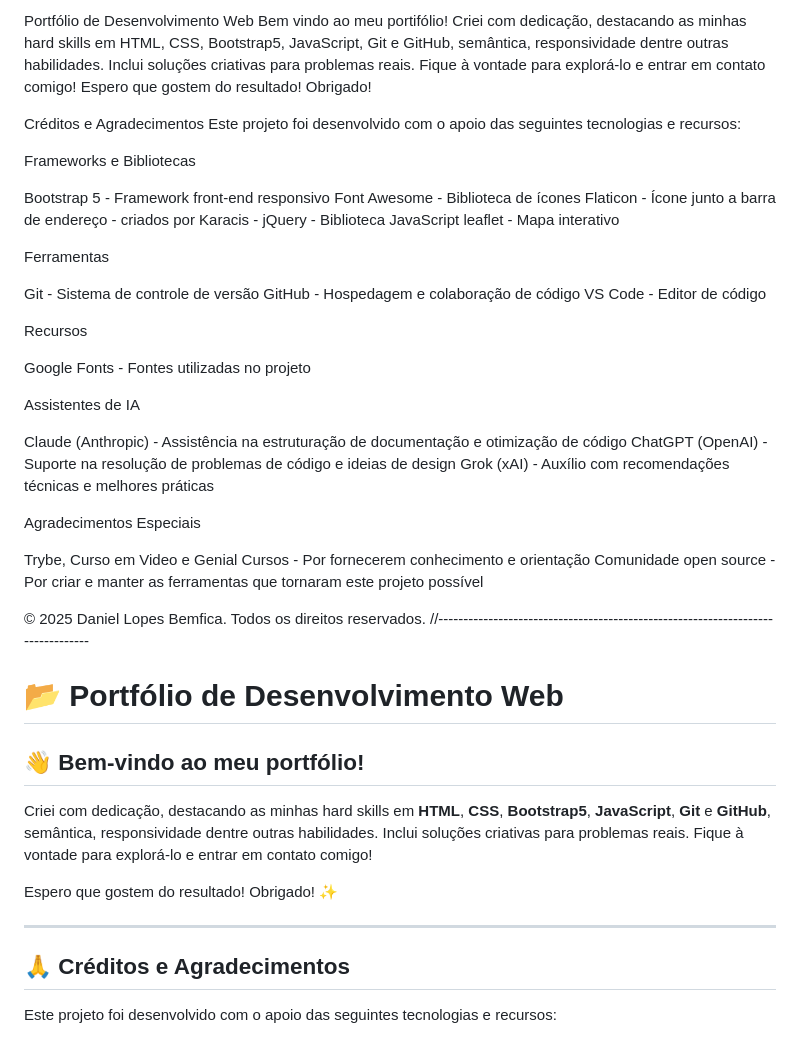
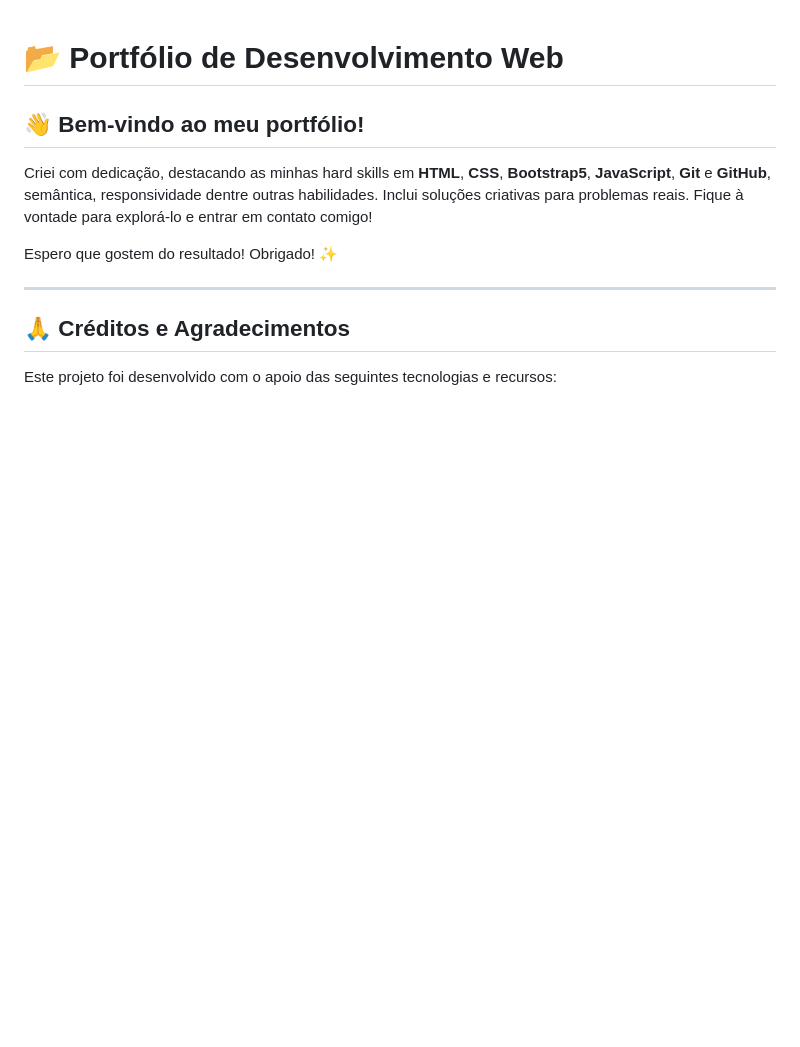
Before and after one commit to debem1972/portifolio, a Markdown page: README.md, the part around the change. Drawn GitHub-style; blank space fills up the shorter version.

Commit message:
Foi deletado o antigo conteúdo do README.md

```diff
--- a/README.md
+++ b/README.md
@@ -1,47 +1,3 @@
-Portfólio de Desenvolvimento Web
-Bem vindo ao meu portifólio!
-Criei com dedicação, destacando as minhas hard skills em HTML, CSS, Bootstrap5, JavaScript, Git e GitHub, semântica, responsividade dentre outras habilidades. Inclui soluções criativas para problemas reais. Fique à vontade para explorá-lo e entrar em contato comigo!
-Espero que gostem do resultado! Obrigado!
-
-
-Créditos e Agradecimentos
-Este projeto foi desenvolvido com o apoio das seguintes tecnologias e recursos:
-
-Frameworks e Bibliotecas
-
-Bootstrap 5 - Framework front-end responsivo
-Font Awesome - Biblioteca de ícones
-Flaticon - Ícone junto a barra de endereço  - criados por Karacis -
-jQuery - Biblioteca JavaScript
-leaflet - Mapa interativo
-
-Ferramentas
-
-Git - Sistema de controle de versão
-GitHub - Hospedagem e colaboração de código
-VS Code - Editor de código
-
-Recursos
-
-Google Fonts - Fontes utilizadas no projeto
-
-
-Assistentes de IA
-
-Claude (Anthropic) - Assistência na estruturação de documentação e otimização
-de código
-ChatGPT (OpenAI) - Suporte na resolução de problemas de código e ideias de design
-Grok (xAI) - Auxílio com recomendações técnicas e melhores práticas
-
-
-Agradecimentos Especiais
-
-Trybe, Curso em Video e Genial Cursos - Por fornecerem conhecimento e orientação
-Comunidade open source - Por criar e manter as ferramentas que tornaram este projeto possível
-
-
-© 2025 Daniel Lopes Bemfica. Todos os direitos reservados.
-//--------------------------------------------------------------------------------
 # 📂 Portfólio de Desenvolvimento Web
 
 ## 👋 Bem-vindo ao meu portfólio!
```
